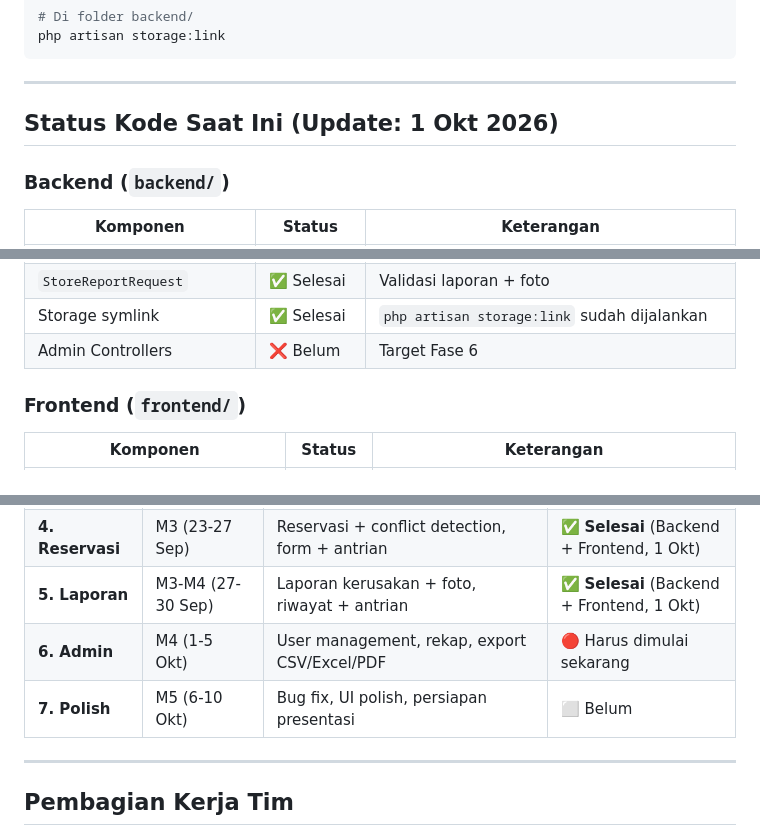
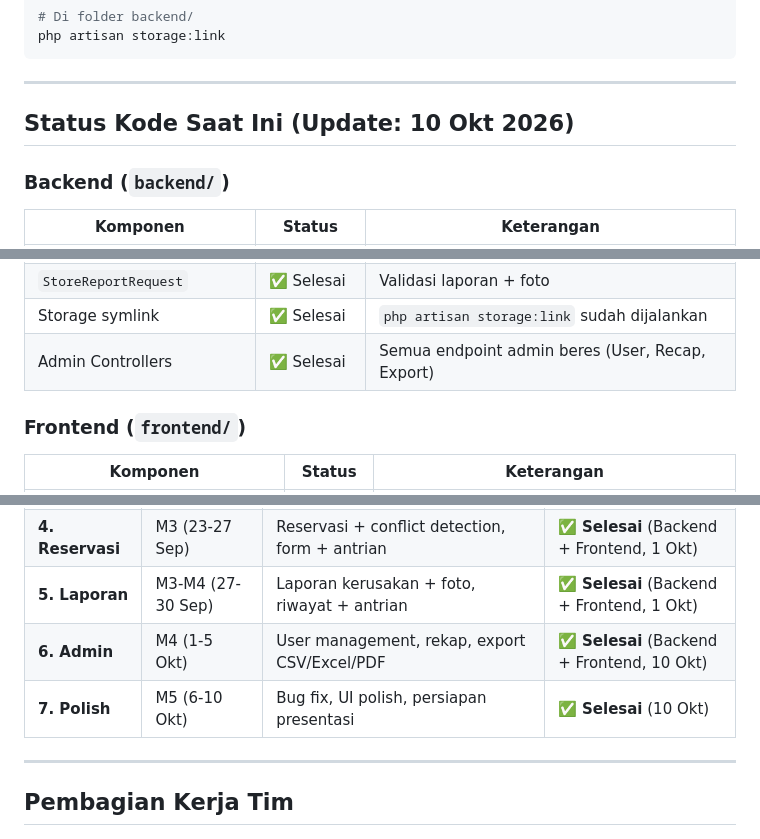
Before and after one commit to ZkaZF/projectPPK_C-06, a Markdown page: README.md, 3 parts joined by grey strips. GitHub-like rendering.

Commit message:
docs: completely mark all phases and features as done in README

```diff
--- a/README.md
+++ b/README.md
@@ -202,7 +202,7 @@ php artisan storage:link
 
 ---
 
-## Status Kode Saat Ini (Update: 1 Okt 2026)
+## Status Kode Saat Ini (Update: 10 Okt 2026)
 
 ### Backend (`backend/`)
 | Komponen | Status | Keterangan |
@@ -222,7 +222,7 @@ php artisan storage:link
 | `ReportController` | ✅ Selesai | store (+ foto upload), myList, queue, updateStatus |
 | `StoreReportRequest` | ✅ Selesai | Validasi laporan + foto |
 | Storage symlink | ✅ Selesai | `php artisan storage:link` sudah dijalankan |
-| Admin Controllers | ❌ Belum | Target Fase 6 |
+| Admin Controllers | ✅ Selesai | Semua endpoint admin beres (User, Recap, Export) |
 
 ### Frontend (`frontend/`)
 | Komponen | Status | Keterangan |
@@ -257,8 +257,8 @@ Lihat detail lengkap di `implementation_plan.md` dan `parallel_work_plan.md`.
 | **3. Fasilitas** | M2 (11-23 Sep) | CRUD fasilitas, slot API, FacilityCard, SlotCalendar | ✅ **Selesai** (BE + FE merged 29 Sep) |
 | **4. Reservasi** | M3 (23-27 Sep) | Reservasi + conflict detection, form + antrian | ✅ **Selesai** (Backend + Frontend, 1 Okt) |
 | **5. Laporan** | M3-M4 (27-30 Sep) | Laporan kerusakan + foto, riwayat + antrian | ✅ **Selesai** (Backend + Frontend, 1 Okt) |
-| **6. Admin** | M4 (1-5 Okt) | User management, rekap, export CSV/Excel/PDF | 🔴 Harus dimulai sekarang |
-| **7. Polish** | M5 (6-10 Okt) | Bug fix, UI polish, persiapan presentasi | ⬜ Belum |
+| **6. Admin** | M4 (1-5 Okt) | User management, rekap, export CSV/Excel/PDF | ✅ **Selesai** (Backend + Frontend, 10 Okt) |
+| **7. Polish** | M5 (6-10 Okt) | Bug fix, UI polish, persiapan presentasi | ✅ **Selesai** (10 Okt) |
 
 ---
 
```
Also changed, not shown: other parts of README.md (+1 -1 lines).
